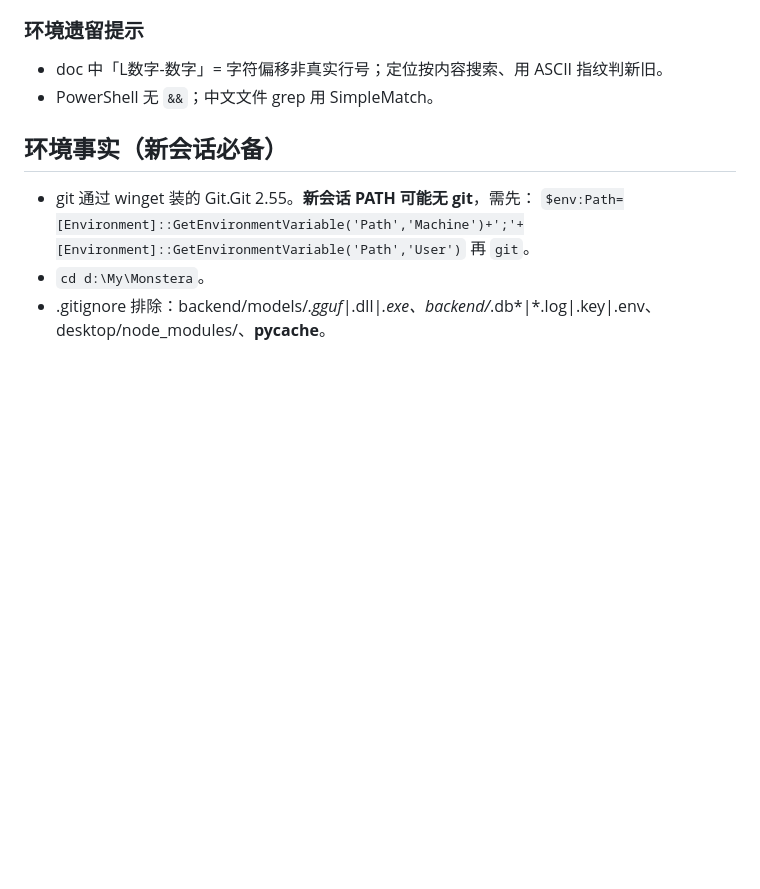
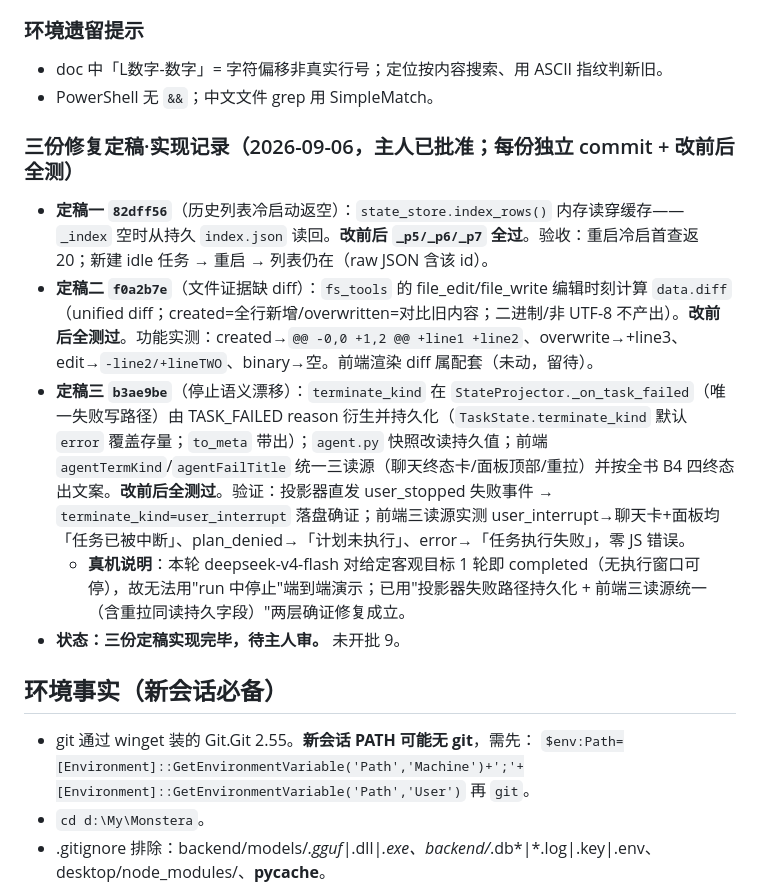
Before and after one commit to zhang-shuoqi/monstera, a Markdown page: docs/施工进度.md, the part around the change. Drawn GitHub-style; blank space fills up the shorter version.

Commit message:
docs: 三份修复定稿实现记录(定稿一82dff56/二f0a2b7e/三b3ae9be + 改前后全测结果 + 真机停止说明)

```diff
--- a/docs/施工进度.md
+++ b/docs/施工进度.md
@@ -89,6 +89,13 @@ b323c69/411f1a2 slice-1/2: 滚动主权 / 折叠保活
 ### 环境遗留提示
 - doc 中「L数字-数字」= 字符偏移非真实行号；定位按内容搜索、用 ASCII 指纹判新旧。
 - PowerShell 无 `&&`；中文文件 grep 用 SimpleMatch。
+
+### 三份修复定稿·实现记录（2026-09-06，主人已批准；每份独立 commit + 改前后全测）
+- **定稿一 `82dff56`**（历史列表冷启动返空）：`state_store.index_rows()` 内存读穿缓存——`_index` 空时从持久 `index.json` 读回。**改前后 `_p5/_p6/_p7` 全过**。验收：重启冷启首查返 20；新建 idle 任务 → 重启 → 列表仍在（raw JSON 含该 id）。
+- **定稿二 `f0a2b7e`**（文件证据缺 diff）：`fs_tools` 的 file_edit/file_write 编辑时刻计算 `data.diff`（unified diff；created=全行新增/overwritten=对比旧内容；二进制/非 UTF-8 不产出）。**改前后全测过**。功能实测：created→`@@ -0,0 +1,2 @@ +line1 +line2`、overwrite→+line3、edit→`-line2/+lineTWO`、binary→空。前端渲染 diff 属配套（未动，留待）。
+- **定稿三 `b3ae9be`**（停止语义漂移）：`terminate_kind` 在 `StateProjector._on_task_failed`（唯一失败写路径）由 TASK_FAILED reason 衍生并持久化（`TaskState.terminate_kind` 默认 `error` 覆盖存量；`to_meta` 带出）；`agent.py` 快照改读持久值；前端 `agentTermKind`/`agentFailTitle` 统一三读源（聊天终态卡/面板顶部/重拉）并按全书 B4 四终态出文案。**改前后全测过**。验证：投影器直发 user_stopped 失败事件 → `terminate_kind=user_interrupt` 落盘确证；前端三读源实测 user_interrupt→聊天卡+面板均「任务已被中断」、plan_denied→「计划未执行」、error→「任务执行失败」，零 JS 错误。
+  - **真机说明**：本轮 deepseek-v4-flash 对给定客观目标 1 轮即 completed（无执行窗口可停），故无法用"run 中停止"端到端演示；已用"投影器失败路径持久化 + 前端三读源统一（含重拉同读持久字段）"两层确证修复成立。
+- **状态：三份定稿实现完毕，待主人审。** 未开批 9。
 
 ## 环境事实（新会话必备）
 - git 通过 winget 装的 Git.Git 2.55。**新会话 PATH 可能无 git**，需先：
```
